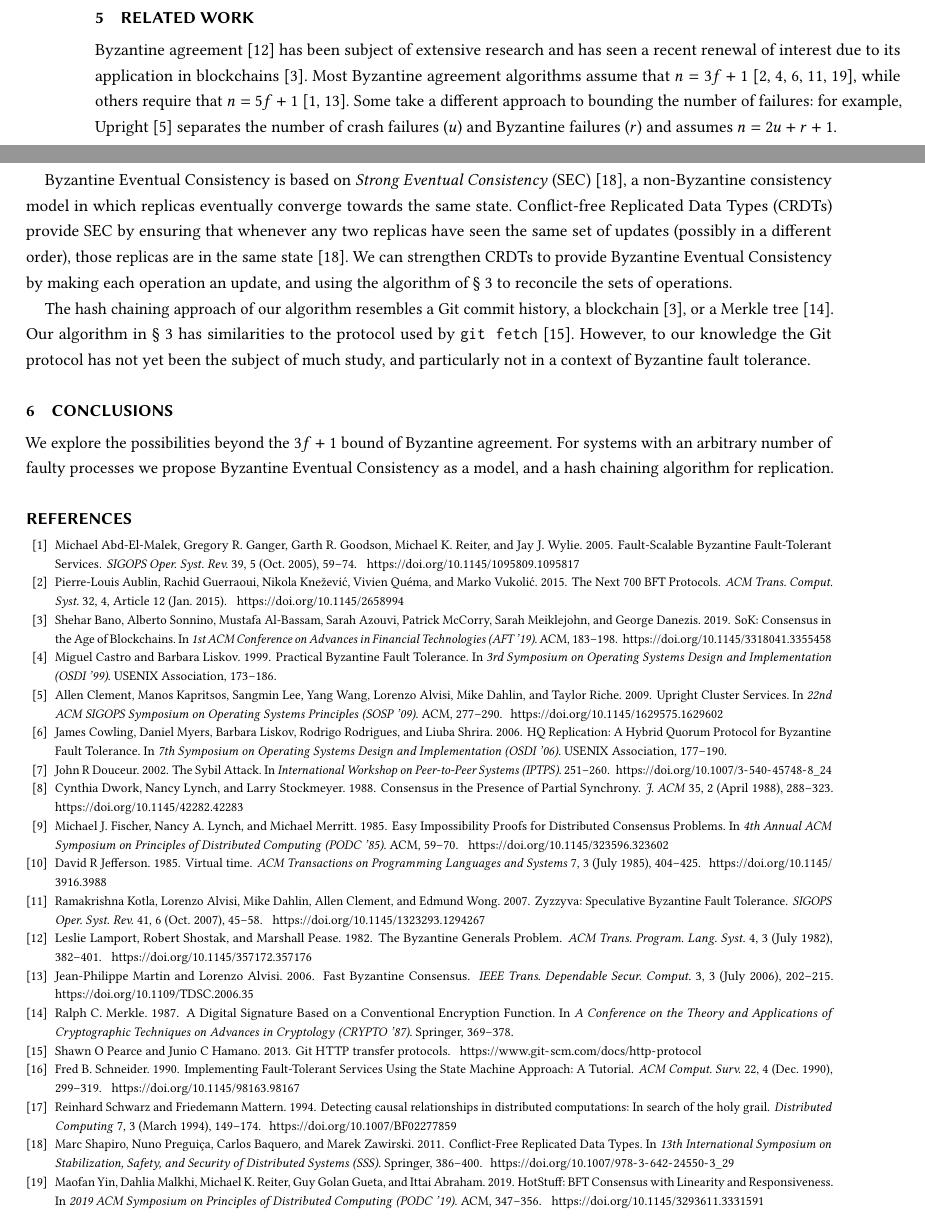
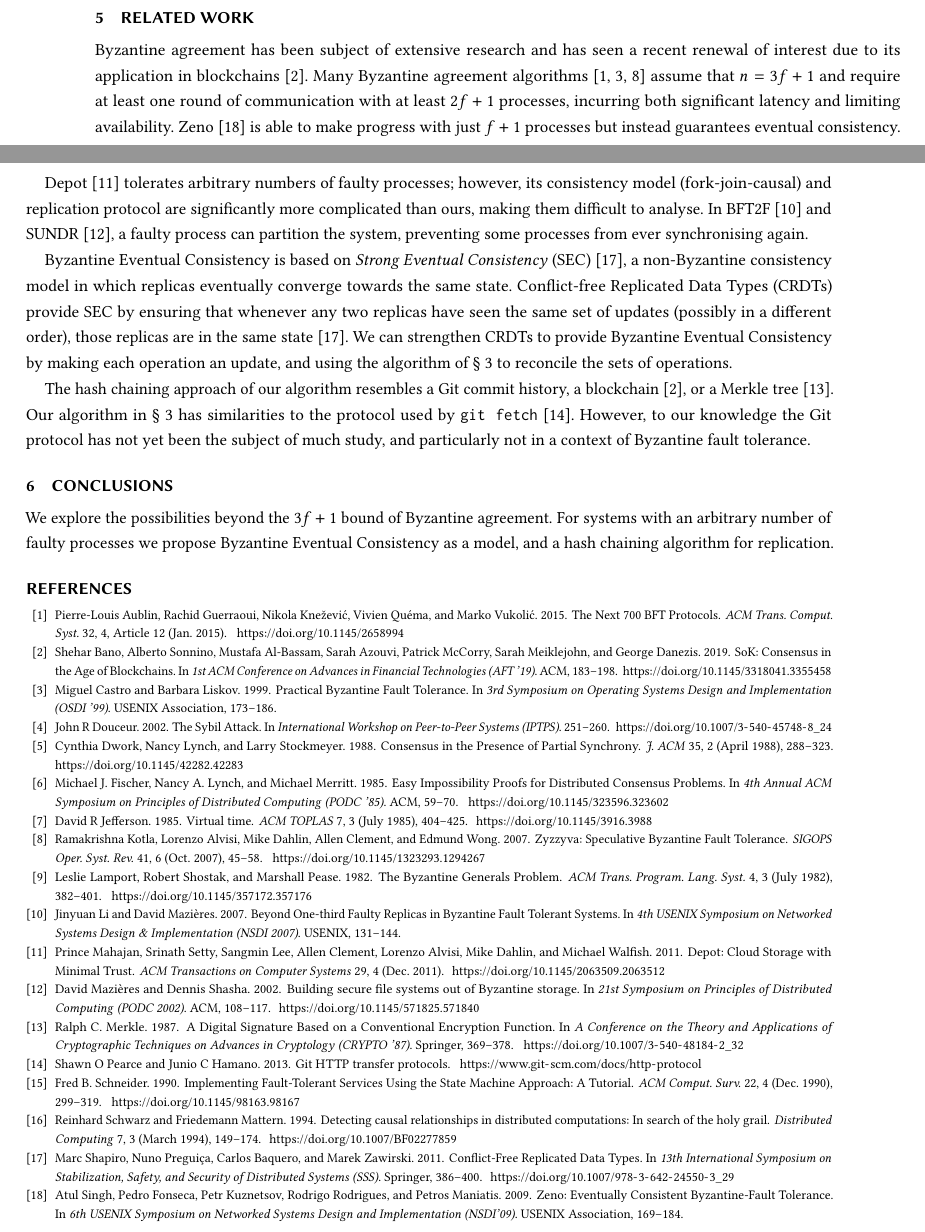
Before and after one commit to ept/byzantine-eventual, a LaTeX paper (byzantine-eventual.tex, which reads references.bib): two parts of pages 4 and 5 of 7, joined at a grey line, cut so that both start at the same text. Compiled offline with pdfLaTeX.

Commit message:
Related work updates

```diff
--- a/byzantine-eventual.tex
+++ b/byzantine-eventual.tex
@@ -217,19 +218,28 @@ Thus, if a process receives operations out-of-order, it may need to roll back th
 
 \section{Related Work}
 
-Byzantine agreement~\cite{Lamport:1982} has been subject of extensive research and has seen a recent renewal of interest due to its application in blockchains~\cite{Bano:2019}.
-Most Byzantine agreement algorithms assume that $n=3f+1$~\cite{Castro:1999,Cowling:2006,Kotla:2007,Aublin:2015,Yin:2019}, while others require that $n=5f+1$~\cite{Abd:2005,Martin:2006}.
-Some take a different approach to bounding the number of failures: for example, Upright~\cite{Clement:2009} separates the number of crash failures ($u$) and Byzantine failures ($r$) and assumes $n=2u+r+1$.
+Byzantine agreement has been subject of extensive research and has seen a recent renewal of interest due to its application in blockchains~\cite{Bano:2019}.
+Many Byzantine agreement algorithms~\cite{Castro:1999,Kotla:2007,Aublin:2015} assume that $n=3f+1$ and require at least one round of communication with at least $2f+1$ processes, incurring both significant latency and limiting availability.
+Zeno~\cite{Singh:2009} is able to make progress with just $f+1$ processes but instead guarantees eventual consistency.
 
-% add paragraph on the other issues with byzantine agreement e.g. high latency (one or more round trips to most processes), poor availability (a process cannot add an update less it can communicate with most other processes), need for crypto keys (the issue of how to securely set these up is seldom discussed)
+Depot~\cite{Mahajan:2011} tolerates arbitrary numbers of faulty processes; however, its consistency model (fork-join-causal) and replication protocol are significantly more complicated than ours, making them difficult to analyse.
+In BFT2F~\cite{Li:2007} and SUNDR~\cite{Mazieres:2002}, a faulty process can partition the system, preventing some processes from ever synchronising again.
 
-Byzantine Eventual Consistency is based on \emph{Strong Eventual Consistency} (SEC)~\cite{Shapiro:2011un}, a non-Byzantine consistency model in which replicas eventually converge towards the same state.
-Conflict-free Replicated Data Types (CRDTs) provide SEC by ensuring that whenever any two replicas have seen the same set of updates (possibly in a different order), those replicas are in the same state~\cite{Shapiro:2011un}.
+Byzantine Eventual Consistency is based on \emph{Strong Eventual Consistency} (SEC)~\cite{Shapiro:2011}, a non-Byzantine consistency model in which replicas eventually converge towards the same state.
+Conflict-free Replicated Data Types (CRDTs) provide SEC by ensuring that whenever any two replicas have seen the same set of updates (possibly in a different order), those replicas are in the same state~\cite{Shapiro:2011}.
 We can strengthen CRDTs to provide Byzantine Eventual Consistency by making each operation an update, and using the algorithm of \S~\ref{sec:algorithm} to reconcile the sets of operations.
 
 The hash chaining approach of our algorithm resembles a Git commit history, a blockchain~\cite{Bano:2019}, or a Merkle tree~\cite{Merkle:1987}.
 Our algorithm in \S~\ref{sec:algorithm} has similarities to the protocol used by \texttt{git fetch}~\cite{GitHTTP}.
 However, to our knowledge the Git protocol has not yet been the subject of much study, and particularly not in a context of Byzantine fault tolerance.
+
+
+% SPORC: Group Collaboration using Untrusted Cloud Resources
+% (uses fork-causal consistency)
+% https://www.usenix.org/conference/osdi10/sporc-group-collaboration-using-untrusted-cloud-resources
+
+% Secure Untrusted Data Repository (SUNDR)
+% https://www.usenix.org/legacy/event/osdi04/tech/full_papers/li_j/li_j.pdf
 
 % Roy Friedman and Roni Licher. Hardening Cassandra Against Byzantine Failures.
 % https://arxiv.org/pdf/1610.02885.pdf
--- a/references.bib
+++ b/references.bib
@@ -230,4 +230,4 @@ publisher = {Springer},
 booktitle = {A Conference on the Theory and Applications of Cryptographic Techniques on Advances in Cryptology},
 pages = {369–378},
 numpages = {10},
-series = {CRYPTO ’87}
+series = {CRYPTO ’87},
@@ -251,6 +252,6 @@ doi = {10.1007/BF02277859}
 author = {Jefferson, David R},
 title = {Virtual time},
-journal = {ACM Transactions on Programming Languages and Systems},
+journal = {ACM TOPLAS},
 year = {1985},
 volume = {7},
 number = {3},
@@ -263,0 +267,16 @@ doi = {10.1145/3916.3988}
+title = {{Depot}: Cloud Storage with Minimal Trust},
+journal = {ACM Transactions on Computer Systems},
+year = {2011},
+volume = {29},
+number = {4},
+month = dec,
+doi = {10.1145/2063509.2063512}
+}
+
+% https://www.usenix.org/legacy/events/nsdi07/tech/full_papers/li/li.pdf
+@inproceedings{Li:2007,
+author = {Li, Jinyuan and Mazi{\`e}res, David},
+title = {Beyond One-third Faulty Replicas in {Byzantine} Fault Tolerant Systems},
+booktitle = {4th USENIX Symposium on Networked Systems Design {\&} Implementation},
+series = {NSDI 2007},
+year = {2007},
@@ -263,0 +291,8 @@ doi = {10.1145/3916.3988}
+title = {Building secure file systems out of {Byzantine} storage},
+booktitle = {21st Symposium on Principles of Distributed Computing},
+series = {PODC 2002},
+year = {2002},
+pages = {108--117},
+publisher = {ACM},
+month = jul,
+doi = {10.1145/571825.571840}
@@ -269,0 +313,7 @@ url = {https://www.git-scm.com/docs/http-protocol}
+year = {2009},
+publisher = {USENIX Association},
+booktitle = {6th USENIX Symposium on Networked Systems Design and Implementation},
+pages = {169–184},
+numpages = {16},
+series = {NSDI’09}
+}
```
Also changed, not shown: byzantine-eventual.tex (20 more changed lines), references.bib (29 more changed lines).
